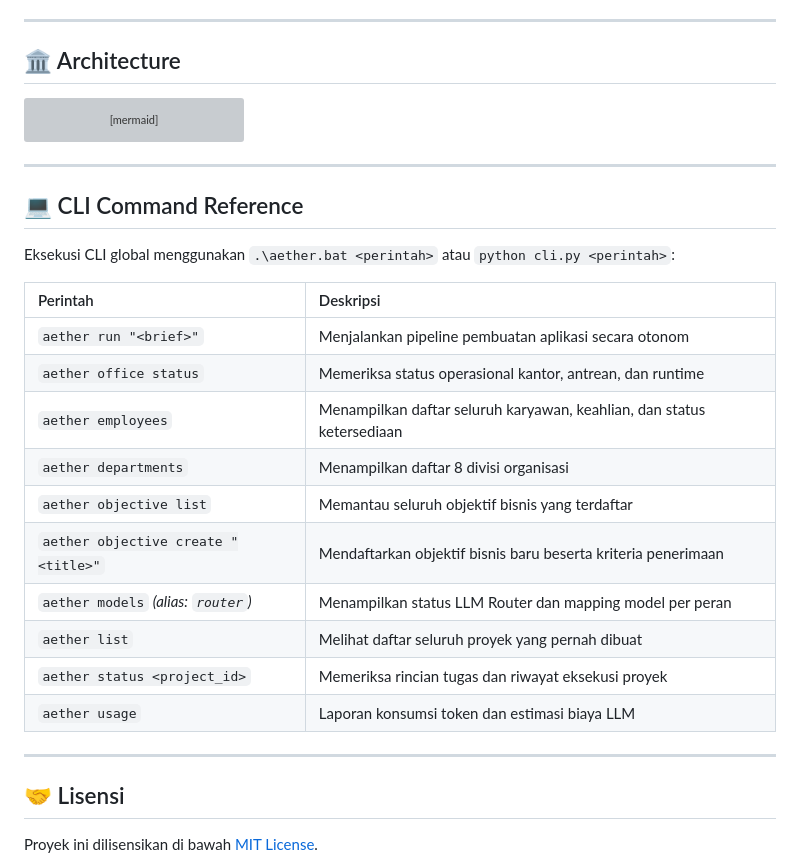
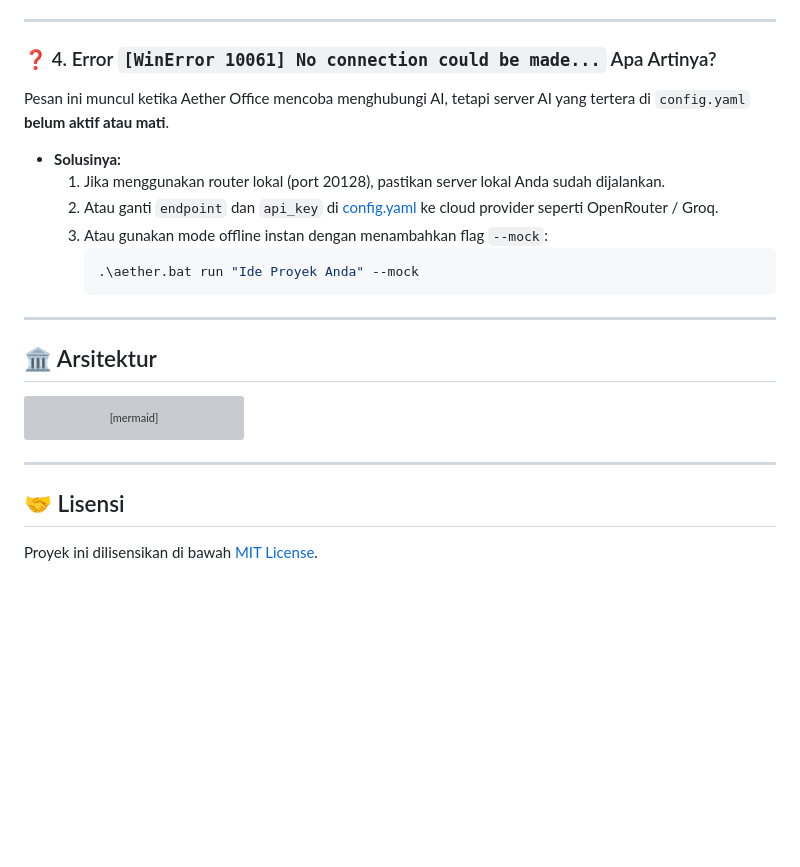
Before and after one commit to AarsyDesign/Aether-Office, a Markdown page: README.md, the part around one of its changes. Drawn GitHub-style; blank space fills up the shorter version; grey boxes are pictures that could not be loaded.

Commit message:
docs: add comprehensive beginner-friendly usage guide and FAQ

````diff
--- a/README.md
+++ b/README.md
@@ -112,8 +145,19 @@ Anda memiliki dua cara fleksibel:
 
 ---
 
+### ❓ 4. Error `[WinError 10061] No connection could be made...` Apa Artinya?
+Pesan ini muncul ketika Aether Office mencoba menghubungi AI, tetapi server AI yang tertera di `config.yaml` **belum aktif atau mati**.
+* **Solusinya:**
+  1. Jika menggunakan router lokal (port 20128), pastikan server lokal Anda sudah dijalankan.
+  2. Atau ganti `endpoint` dan `api_key` di [config.yaml](config.yaml) ke cloud provider seperti OpenRouter / Groq.
+  3. Atau gunakan mode offline instan dengan menambahkan flag `--mock`:
+     ```powershell
+     .\aether.bat run "Ide Proyek Anda" --mock
+     ```
 
-## 🏛️ Architecture
+---
+
+## 🏛️ Arsitektur
 
 ```mermaid
 flowchart TD
@@ -146,25 +190,6 @@ flowchart TD
 
 ---
 
-## 💻 CLI Command Reference
-
-Eksekusi CLI global menggunakan `.\aether.bat <perintah>` atau `python cli.py <perintah>`:
-
-| Perintah | Deskripsi |
-| :--- | :--- |
-| `aether run "<brief>"` | Menjalankan pipeline pembuatan aplikasi secara otonom |
-| `aether office status` | Memeriksa status operasional kantor, antrean, dan runtime |
-| `aether employees` | Menampilkan daftar seluruh karyawan, keahlian, dan status ketersediaan |
-| `aether departments` | Menampilkan daftar 8 divisi organisasi |
-| `aether objective list` | Memantau seluruh objektif bisnis yang terdaftar |
-| `aether objective create "<title>"` | Mendaftarkan objektif bisnis baru beserta kriteria penerimaan |
-| `aether models` *(alias: `router`)* | Menampilkan status LLM Router dan mapping model per peran |
-| `aether list` | Melihat daftar seluruh proyek yang pernah dibuat |
-| `aether status <project_id>` | Memeriksa rincian tugas dan riwayat eksekusi proyek |
-| `aether usage` | Laporan konsumsi token dan estimasi biaya LLM |
-
----
-
 ## 🤝 Lisensi
 
 Proyek ini dilisensikan di bawah [MIT License](LICENSE).
````
Also changed, not shown: other parts of README.md (+89 -56 lines).
